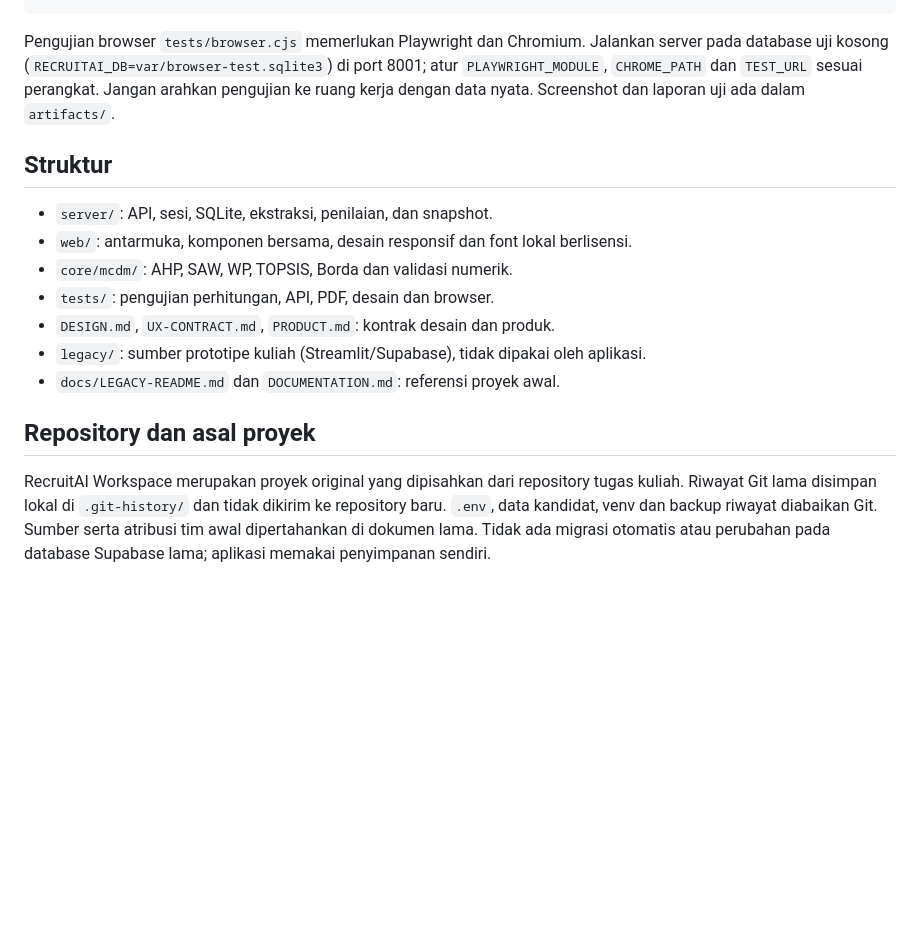
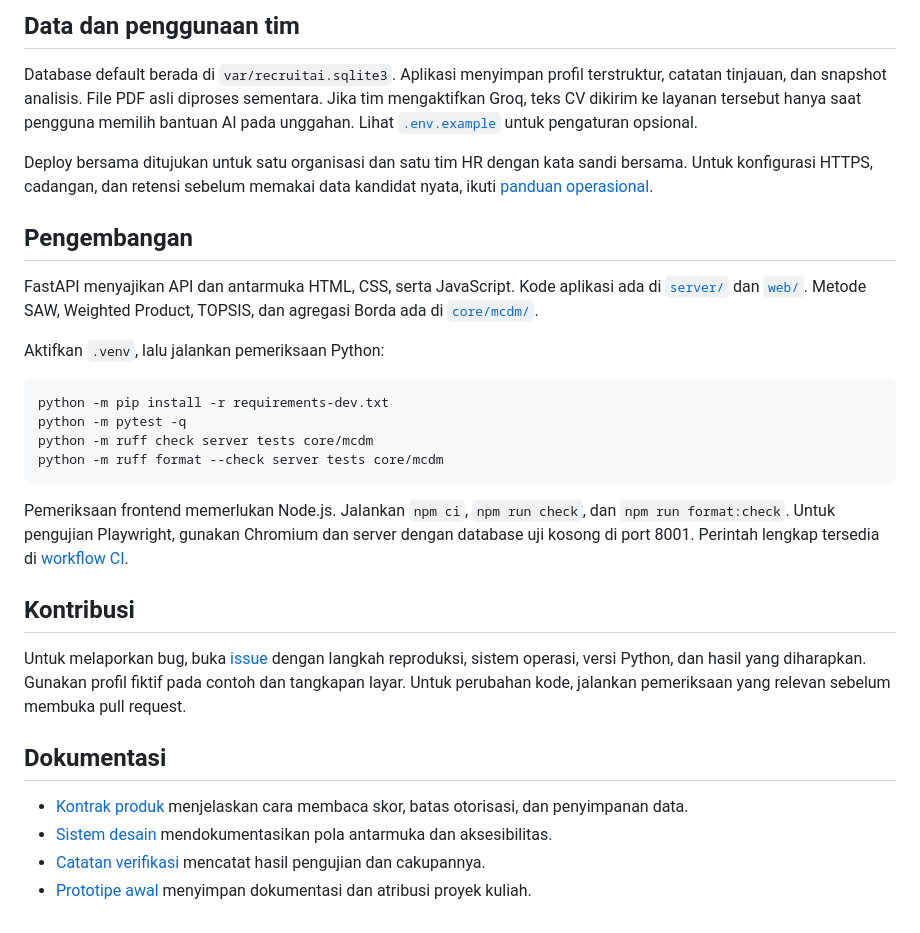
Before and after one commit to gege010/RecruitAI, a Markdown page: README.md, the part around one of its changes. GitHub-like rendering; blank space fills up the shorter version.

Commit message:
Rewrite RecruitAI repository README

````diff
--- a/README.md
+++ b/README.md
@@ -70,25 +61,45 @@ node --check web/app.js
+## Data dan penggunaan tim
+
+Database default berada di `var/recruitai.sqlite3`. Aplikasi menyimpan profil
+terstruktur, catatan tinjauan, dan snapshot analisis. File PDF asli diproses
+sementara. Jika tim mengaktifkan Groq, teks CV dikirim ke layanan tersebut hanya
+saat pengguna memilih bantuan AI pada unggahan. Lihat [`.env.example`](.env.example)
+untuk pengaturan opsional.
+
+Deploy bersama ditujukan untuk satu organisasi dan satu tim HR dengan kata
+sandi bersama. Untuk konfigurasi HTTPS, cadangan, dan retensi sebelum memakai
+data kandidat nyata, ikuti [panduan operasional](docs/OPERATIONS.md).
+
+## Pengembangan
+
+FastAPI menyajikan API dan antarmuka HTML, CSS, serta JavaScript. Kode aplikasi
+ada di [`server/`](server/) dan [`web/`](web/). Metode SAW, Weighted Product,
+TOPSIS, dan agregasi Borda ada di [`core/mcdm/`](core/mcdm/).
+
+Aktifkan `.venv`, lalu jalankan pemeriksaan Python:
+
+```sh
+python -m pip install -r requirements-dev.txt
+python -m pytest -q
+python -m ruff check server tests core/mcdm
+python -m ruff format --check server tests core/mcdm
 ```
 
-Pengujian browser `tests/browser.cjs` memerlukan Playwright dan Chromium. Jalankan
-server pada database uji kosong (`RECRUITAI_DB=var/browser-test.sqlite3`) di port
-8001; atur `PLAYWRIGHT_MODULE`, `CHROME_PATH` dan `TEST_URL` sesuai perangkat.
-Jangan arahkan pengujian ke ruang kerja dengan data nyata. Screenshot dan laporan
-uji ada dalam `artifacts/`.
+Pemeriksaan frontend memerlukan Node.js. Jalankan `npm ci`, `npm run check`,
+dan `npm run format:check`. Untuk pengujian Playwright, gunakan Chromium dan
+server dengan database uji kosong di port 8001. Perintah lengkap tersedia di
+[workflow CI](.github/workflows/checks.yml).
 
-## Struktur
+## Kontribusi
 
-- `server/`: API, sesi, SQLite, ekstraksi, penilaian, dan snapshot.
-- `web/`: antarmuka, komponen bersama, desain responsif dan font lokal berlisensi.
-- `core/mcdm/`: AHP, SAW, WP, TOPSIS, Borda dan validasi numerik.
-- `tests/`: pengujian perhitungan, API, PDF, desain dan browser.
-- `DESIGN.md`, `UX-CONTRACT.md`, `PRODUCT.md`: kontrak desain dan produk.
-- `legacy/`: sumber prototipe kuliah (Streamlit/Supabase), tidak dipakai oleh aplikasi.
-- `docs/LEGACY-README.md` dan `DOCUMENTATION.md`: referensi proyek awal.
+Untuk melaporkan bug, buka [issue](https://github.com/gege010/RecruitAI/issues)
+dengan langkah reproduksi, sistem operasi, versi Python, dan hasil yang
+diharapkan. Gunakan profil fiktif pada contoh dan tangkapan layar. Untuk
+perubahan kode, jalankan pemeriksaan yang relevan sebelum membuka pull request.
 
-## Repository dan asal proyek
+## Dokumentasi
 
-RecruitAI Workspace merupakan proyek original yang dipisahkan dari repository tugas kuliah. Riwayat Git lama disimpan
-lokal di `.git-history/` dan tidak dikirim ke repository baru. `.env`, data kandidat,
-venv dan backup riwayat diabaikan Git. Sumber serta atribusi tim awal dipertahankan
-di dokumen lama. Tidak ada migrasi otomatis atau perubahan pada database Supabase
-lama; aplikasi memakai penyimpanan sendiri.
+- [Kontrak produk](PRODUCT.md) menjelaskan cara membaca skor, batas otorisasi, dan penyimpanan data.
+- [Sistem desain](DESIGN.md) mendokumentasikan pola antarmuka dan aksesibilitas.
+- [Catatan verifikasi](docs/VERIFICATION.md) mencatat hasil pengujian dan cakupannya.
+- [Prototipe awal](docs/LEGACY-README.md) menyimpan dokumentasi dan atribusi proyek kuliah.
````
Also changed, not shown: other parts of README.md (+47 -56 lines).
